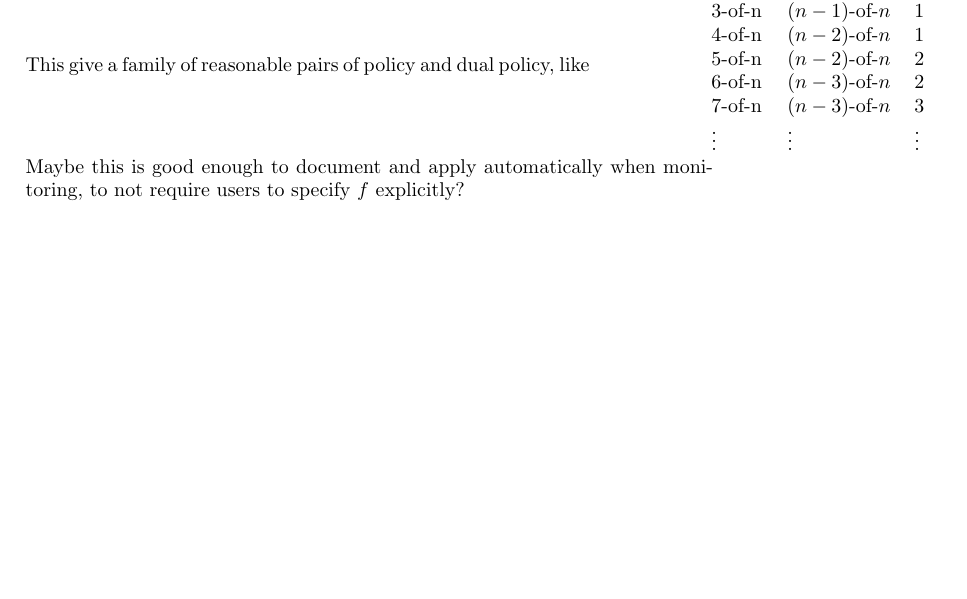
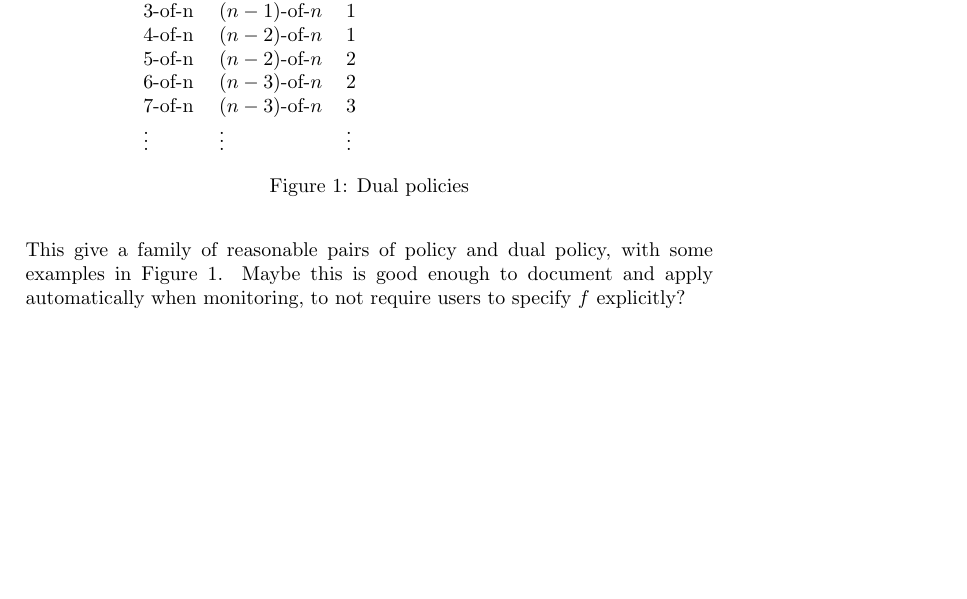
Before and after one commit to sigsum/sigsum, a LaTeX document (archive/2023-11-byzantine-witnesses.tex): part of page 3 of 3, cut so that both start at the same text, the shorter picture padded with empty space. Compiled offline with pdfLaTeX.

Commit message:
Fix table and figure

```diff
--- a/archive/2023-11-byzantine-witnesses.tex
+++ b/archive/2023-11-byzantine-witnesses.tex
@@ -126,8 +126,13 @@ and the dual policy would be
 \begin{equation}
   k_2 = n - \floor{k_1/2}
 \end{equation}
-This give a family of reasonable pairs of policy and dual policy, like
-\centerline{
+This give a family of reasonable pairs of policy and dual policy, with
+some examples in Figure~\ref{fig:dual-policies}. Maybe this is good
+enough to document and apply automatically when monitoring, to not
+require users to specify $f$ explicitly?
+
+\begin{figure}[t]
+  \centering
   \begin{tabular}{lll}
     policy & dual & $f$, \# compromized witnesses \\
     $3$-of-n & $(n-1)$-of-$n$ & 1 \\
@@ -137,9 +142,9 @@ This give a family of reasonable pairs of policy and dual policy, like
     $7$-of-n & $(n-3)$-of-$n$ & 3 \\
     \vdots & \vdots & \vdots
   \end{tabular}
-}
-Maybe this is good enough to document and apply automatically when
-monitoring, to not require users to specify $f$ explicitly?
+  \caption{Dual policies}
+  \label{fig:dual-policies}
+\end{figure}
 
 \end{document}
 
```
